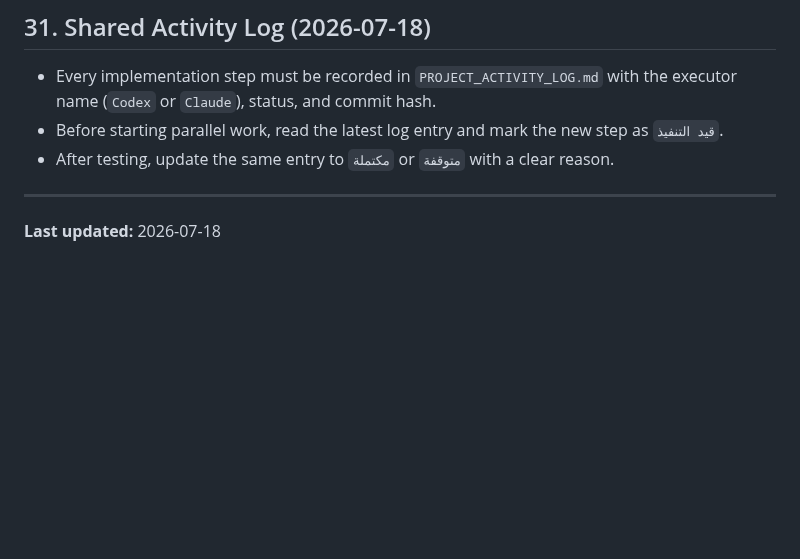
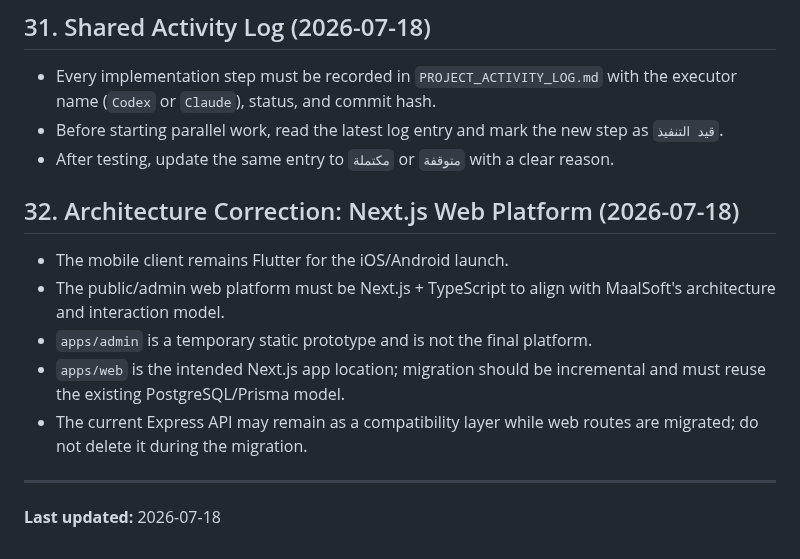
Before and after one commit to aarheemfrj/henaqena, a Markdown page: HENA_QENA_PROJECT_MEMORY.md, the part around the change. Drawn GitHub-style; blank space fills up the shorter version.

```diff
--- a/HENA_QENA_PROJECT_MEMORY.md
+++ b/HENA_QENA_PROJECT_MEMORY.md
@@ -1681,6 +1681,14 @@ After that, implement the provider-directory data model and admin review workflo
 - Before starting parallel work, read the latest log entry and mark the new step as `قيد التنفيذ`.
 - After testing, update the same entry to `مكتملة` or `متوقفة` with a clear reason.
 
+## 32. Architecture Correction: Next.js Web Platform (2026-07-18)
+
+- The mobile client remains Flutter for the iOS/Android launch.
+- The public/admin web platform must be Next.js + TypeScript to align with MaalSoft's architecture and interaction model.
+- `apps/admin` is a temporary static prototype and is not the final platform.
+- `apps/web` is the intended Next.js app location; migration should be incremental and must reuse the existing PostgreSQL/Prisma model.
+- The current Express API may remain as a compatibility layer while web routes are migrated; do not delete it during the migration.
+
 ---
 
 **Last updated:** 2026-07-18
```
Also changed, not shown: PROJECT_ACTIVITY_LOG.md (+1 -0 lines), README.md (+13 -12 lines).
